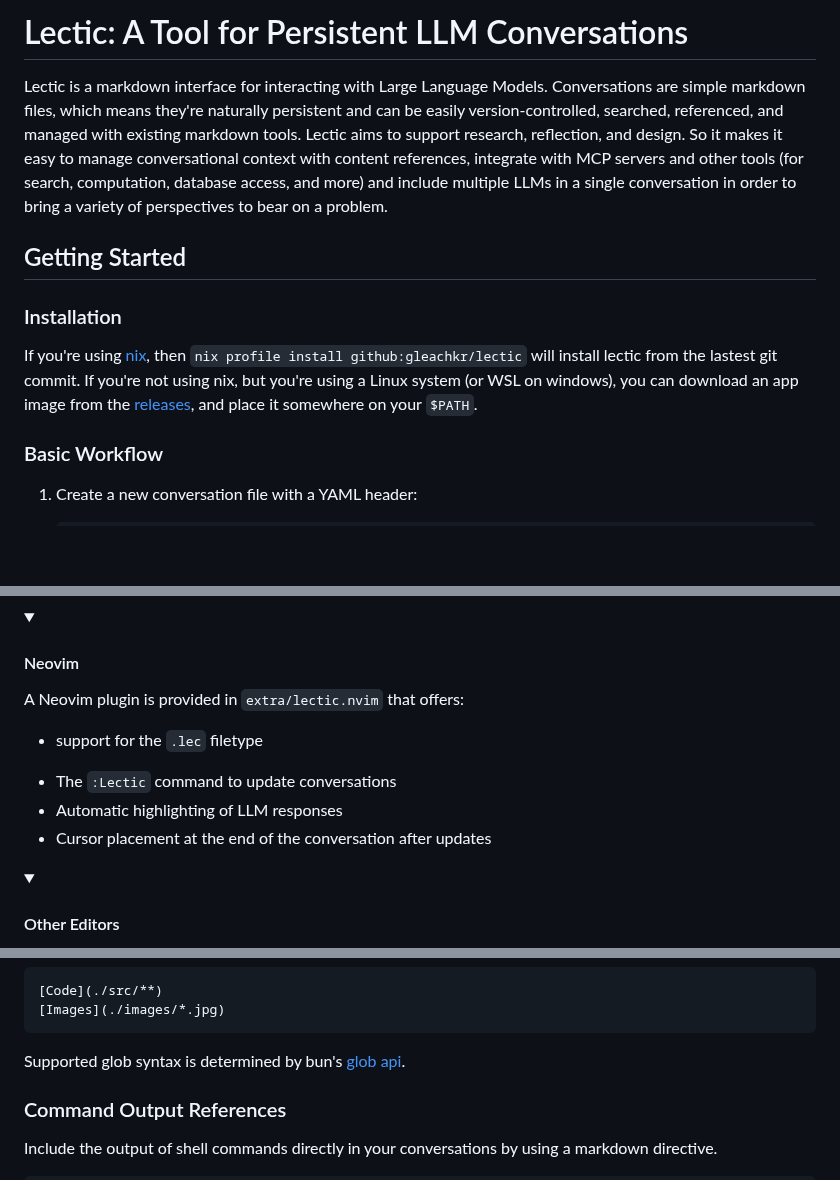
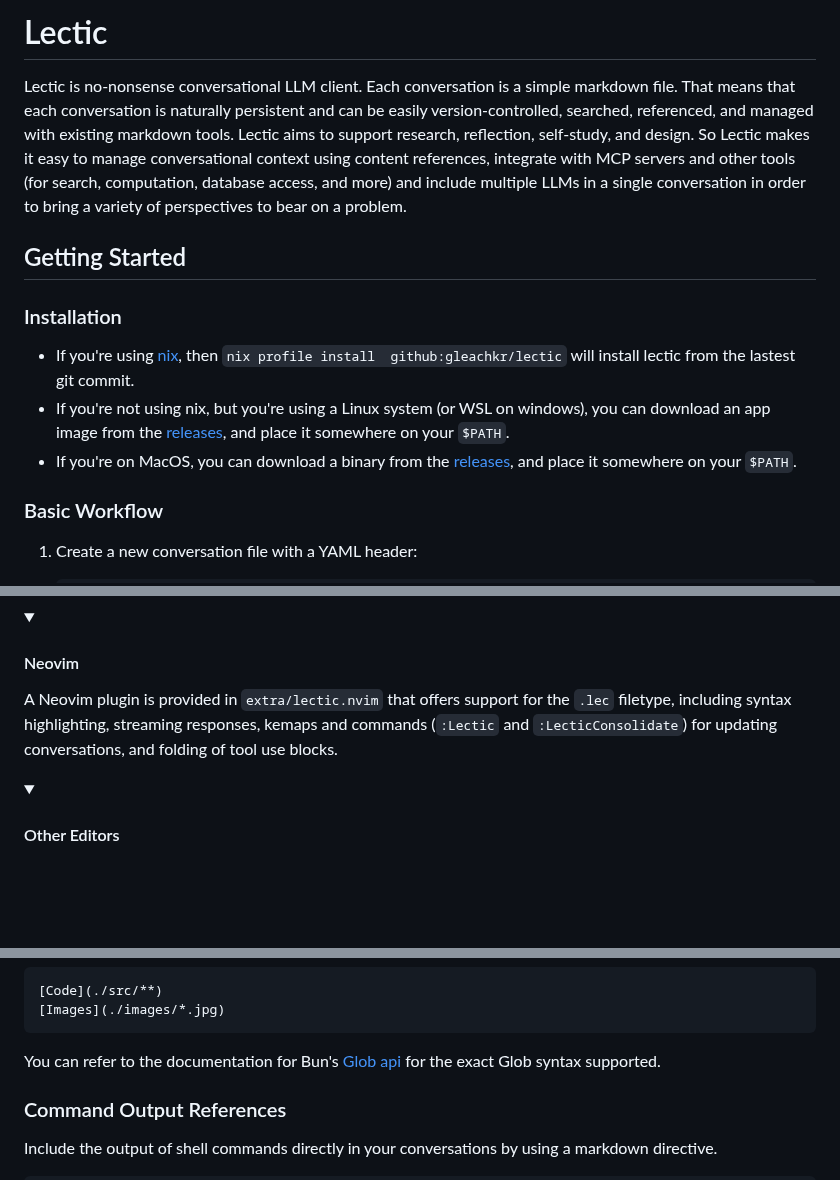
Before and after one commit to gleachkr/Lectic, a Markdown page: README.md, 3 parts joined by grey strips. Rendered like a GitHub page; folded sections open; blank space fills up the shorter version.

Commit message:
Update README with recent additions

````diff
--- a/README.md
+++ b/README.md
@@ -1,24 +1,28 @@
-# Lectic: A Tool for Persistent LLM Conversations
+# Lectic
 
-Lectic is a markdown interface for interacting with Large Language Models.
-Conversations are simple markdown files, which means they're naturally
-persistent and can be easily version-controlled, searched, referenced, and
-managed with existing markdown tools. Lectic aims to support research,
-reflection, and design. So it makes it easy to manage conversational context
-with content references, integrate with MCP servers and other tools (for
-search, computation, database access, and more) and include multiple LLMs in a
-single conversation in order to bring a variety of perspectives to bear on a
-problem.
+Lectic is no-nonsense conversational LLM client. Each conversation is a simple
+markdown file. That means that each conversation is naturally persistent and
+can be easily version-controlled, searched, referenced, and managed with
+existing markdown tools. Lectic aims to support research, reflection,
+self-study, and design. So Lectic makes it easy to manage conversational
+context using content references, integrate with MCP servers and other tools
+(for search, computation, database access, and more) and include multiple LLMs
+in a single conversation in order to bring a variety of perspectives to bear on
+a problem.
 
 ## Getting Started
 
 ### Installation
 
-If you're using [nix](https://nixos.org), then `nix profile install github:gleachkr/lectic`
-will install lectic from the lastest git commit. If you're not using nix, but
-you're using a Linux system (or WSL on windows), you can download an app image
-from the [releases](https://github.com/gleachkr/Lectic/releases), and place it
-somewhere on your `$PATH`.
+- If you're using [nix](https://nixos.org), then `nix profile install
+  github:gleachkr/lectic` will install lectic from the lastest git commit.
+- If you're not using nix, but you're using a Linux system (or WSL on windows),
+  you can download an app image from the
+  [releases](https://github.com/gleachkr/Lectic/releases), and place it
+  somewhere on your `$PATH`.
+- If you're on MacOS, you can download a binary from the
+  [releases](https://github.com/gleachkr/Lectic/releases), and place it
+  somewhere on your `$PATH`.
 
 ### Basic Workflow
 
@@ -57,11 +61,10 @@ somewhere on your `$PATH`.
 
 </summary>
 
-A Neovim plugin is provided in `extra/lectic.nvim` that offers:
-* support for the `.lec` filetype
-- The `:Lectic` command to update conversations
-- Automatic highlighting of LLM responses
-- Cursor placement at the end of the conversation after updates
+A Neovim plugin is provided in `extra/lectic.nvim` that offers support for the
+`.lec` filetype, including syntax highlighting, streaming responses, kemaps and
+commands (`:Lectic` and `:LecticConsolidate`) for updating conversations, and
+folding of tool use blocks.
 
 </details>
 
@@ -173,8 +176,8 @@ Local content references can also use globbing to include multiple files:
 [Images](./images/*.jpg)
 ```
 
-Supported glob syntax is determined by bun's [glob
-api](https://bun.sh/docs/api/glob).
+You can refer to the documentation for Bun's [Glob
+api](https://bun.sh/docs/api/glob) for the exact Glob syntax supported.
 
 ### Command Output References
 
````
Also changed, not shown: other parts of README.md (+2 -1 lines).
